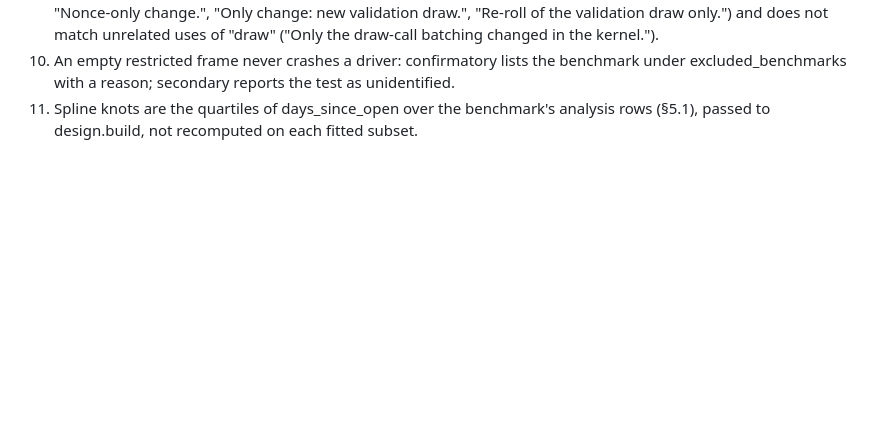
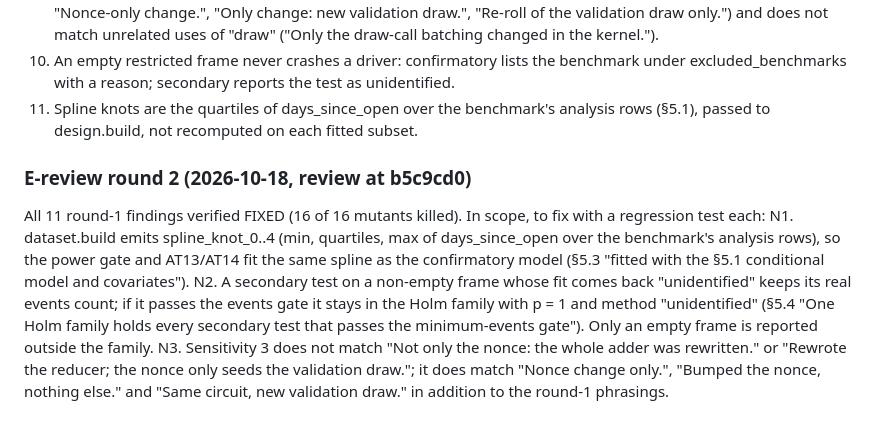
Before and after one commit to owizdom/pollen, a Markdown page: docs/TASKS.md, the part around the change. GitHub-like rendering; blank space fills up the shorter version.

Commit message:
tasks: e review round 2

```diff
--- a/docs/TASKS.md
+++ b/docs/TASKS.md
@@ -115,3 +115,10 @@ In scope, to fix with a regression test each:
 9. Sensitivity 3 matches nonce/validation-draw-only notes in common phrasings ("Changed only the nonce.", "Nonce-only change.", "Only change: new validation draw.", "Re-roll of the validation draw only.") and does not match unrelated uses of "draw" ("Only the draw-call batching changed in the kernel.").
 10. An empty restricted frame never crashes a driver: confirmatory lists the benchmark under excluded_benchmarks with a reason; secondary reports the test as unidentified.
 11. Spline knots are the quartiles of days_since_open over the benchmark's analysis rows (§5.1), passed to design.build, not recomputed on each fitted subset.
+
+### E-review round 2 (2026-10-18, review at b5c9cd0)
+
+All 11 round-1 findings verified FIXED (16 of 16 mutants killed). In scope, to fix with a regression test each:
+N1. dataset.build emits spline_knot_0..4 (min, quartiles, max of days_since_open over the benchmark's analysis rows), so the power gate and AT13/AT14 fit the same spline as the confirmatory model (§5.3 "fitted with the §5.1 conditional model and covariates").
+N2. A secondary test on a non-empty frame whose fit comes back "unidentified" keeps its real events count; if it passes the events gate it stays in the Holm family with p = 1 and method "unidentified" (§5.4 "One Holm family holds every secondary test that passes the minimum-events gate"). Only an empty frame is reported outside the family.
+N3. Sensitivity 3 does not match "Not only the nonce: the whole adder was rewritten." or "Rewrote the reducer; the nonce only seeds the validation draw."; it does match "Nonce change only.", "Bumped the nonce, nothing else." and "Same circuit, new validation draw." in addition to the round-1 phrasings.
```
Also changed, not shown: docs/JOURNAL.md (+1 -0 lines).
